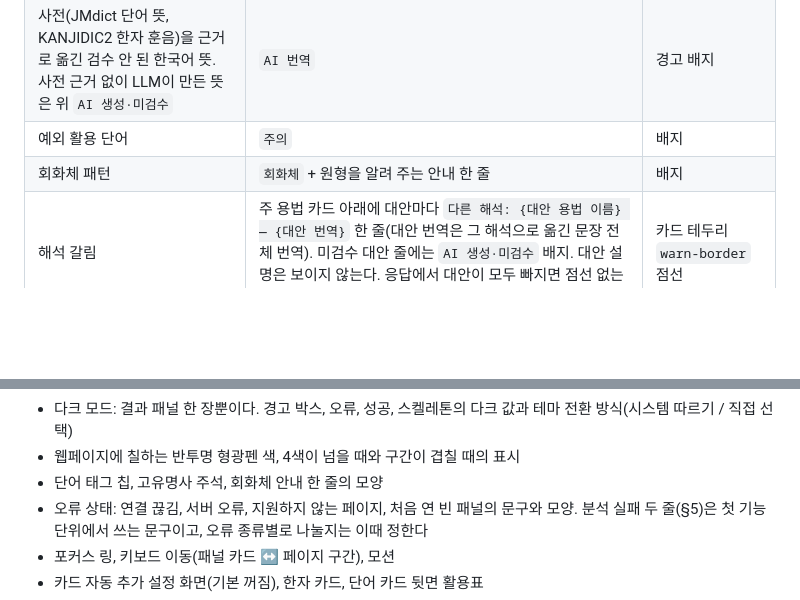
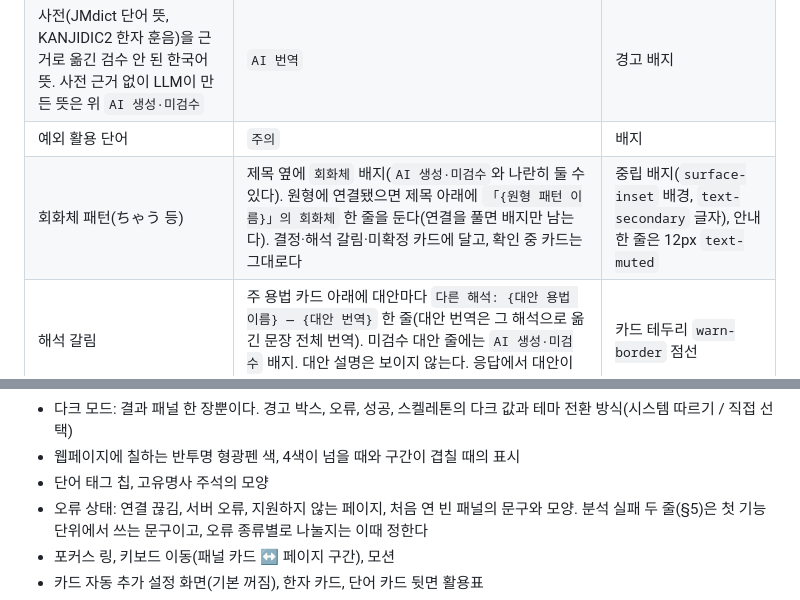
Before and after one commit to MinGyu-Kim0/dragram, a Markdown page: DESIGN.md, 2 parts joined by grey strips. GitHub-like rendering; blank space fills up the shorter version.

Commit message:
docs: DESIGN의 회화체 배지·안내 한 줄 모양을 정하기
Co-Authored-By: Claude Opus 5.5 <noreply@anthropic.com>

```diff
--- a/DESIGN.md
+++ b/DESIGN.md
@@ -156,7 +156,7 @@
 | 미검수(pending) 지식(용법, 패턴, LLM이 만든 뜻)과 그것으로 정해진 구간. 반려된 것은 표시하지 않는다 | `AI 생성·미검수` | 경고 배지 |
 | 사전(JMdict 단어 뜻, KANJIDIC2 한자 훈음)을 근거로 옮긴 검수 안 된 한국어 뜻. 사전 근거 없이 LLM이 만든 뜻은 위 `AI 생성·미검수` | `AI 번역` | 경고 배지 |
 | 예외 활용 단어 | `주의` | 배지 |
-| 회화체 패턴 | `회화체` + 원형을 알려 주는 안내 한 줄 | 배지 |
+| 회화체 패턴(ちゃう 등) | 제목 옆에 `회화체` 배지(`AI 생성·미검수`와 나란히 둘 수 있다). 원형에 연결됐으면 제목 아래에 `「{원형 패턴 이름}」의 회화체` 한 줄을 둔다(연결을 풀면 배지만 남는다). 결정·해석 갈림·미확정 카드에 달고, 확인 중 카드는 그대로다 | 중립 배지(`surface-inset` 배경, `text-secondary` 글자), 안내 한 줄은 12px `text-muted` |
 | 해석 갈림 | 주 용법 카드 아래에 대안마다 `다른 해석: {대안 용법 이름} — {대안 번역}` 한 줄(대안 번역은 그 해석으로 옮긴 문장 전체 번역). 미검수 대안 줄에는 `AI 생성·미검수` 배지. 대안 설명은 보이지 않는다. 응답에서 대안이 모두 빠지면 점선 없는 보통 카드 | 카드 테두리 `warn-border` 점선 |
 | 미확정 | 일반 실선 카드. 제목은 패턴 이름, 설명 자리에 `판단하지 못함` 한 줄. 미검수 패턴이면 `AI 생성·미검수` 배지. 형광펜·칩 색과 '드래그한 부분'은 다른 문법 카드와 같고 문법 개수에 들어간다. '확인 중' 점선 밑줄과 섞지 않는다 | 주 해석 없음, `text-muted` |
 | 대상 문법 없음 | 문법 칸 자리에 `문법 요소 없음` 한 줄(칸을 숨기지 않는다) | 안내 |
@@ -203,7 +203,7 @@
 - 단어 읽기가 사전형과 같을 때(コーヒー / コーヒー) 읽기를 숨길지
 - 다크 모드: 결과 패널 한 장뿐이다. 경고 박스, 오류, 성공, 스켈레톤의 다크 값과 테마 전환 방식(시스템 따르기 / 직접 선택)
 - 웹페이지에 칠하는 반투명 형광펜 색, 4색이 넘을 때와 구간이 겹칠 때의 표시
-- 단어 태그 칩, 고유명사 주석, 회화체 안내 한 줄의 모양
+- 단어 태그 칩, 고유명사 주석의 모양
 - 오류 상태: 연결 끊김, 서버 오류, 지원하지 않는 페이지, 처음 연 빈 패널의 문구와 모양. 분석 실패 두 줄(§5)은 첫 기능 단위에서 쓰는 문구이고, 오류 종류별로 나눌지는 이때 정한다
 - 포커스 링, 키보드 이동(패널 카드 ↔ 페이지 구간), 모션
 - 카드 자동 추가 설정 화면(기본 꺼짐), 한자 카드, 단어 카드 뒷면 활용표
```
